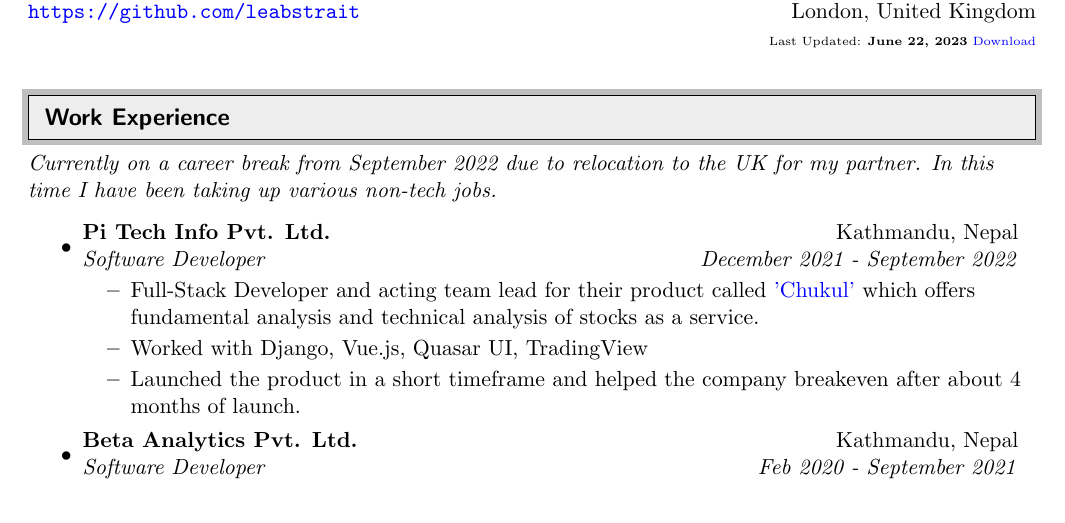
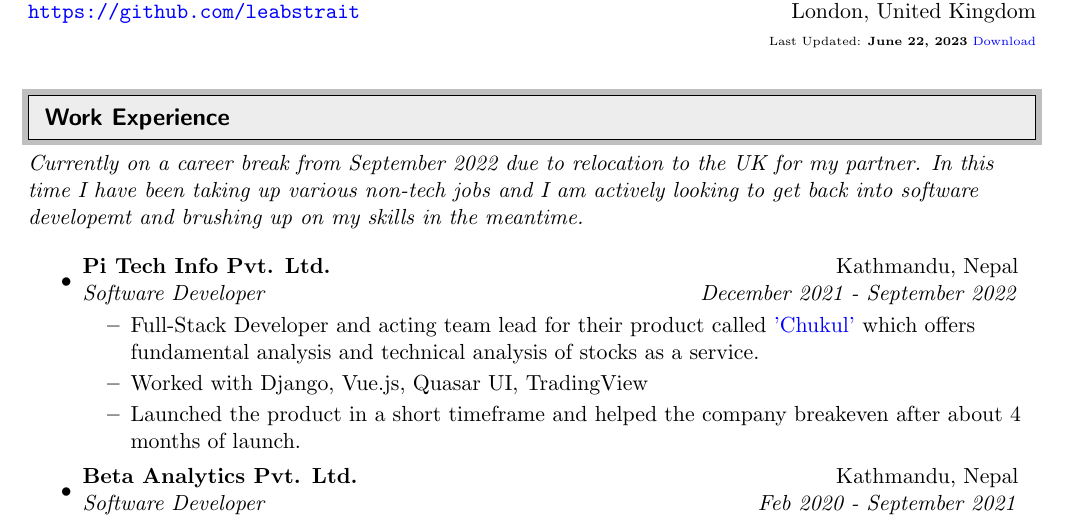
Before and after one commit to leabstrait/cv, a LaTeX CV (cv-labin-ojha.tex): part of page 1 of 4, cut so that both start at the same text. Compiled offline with pdfLaTeX.

Commit message:
Update cv-labin-ojha.tex

```diff
--- a/cv-labin-ojha.tex
+++ b/cv-labin-ojha.tex
@@ -84,7 +84,8 @@
 %%%%%%%%%%%%%%%%%%%%%%%%%%%%%%
 \cvheading{Work Experience}
 %%%%%%%%%%%%%%%%%%%%%%%%%%%%%%
-\emph{Currently on a career break from September 2022 due to relocation to the UK for my partner. In this time I have been taking up various non-tech jobs.}
+\emph{Currently on a career break from September 2022 due to relocation to the UK for my partner. In this time I have been taking up various non-tech jobs and I am actively looking to get back into software developemt and brushing up on my skills in the meantime.}
+
 \begin{itemize}
 
       \item
```
